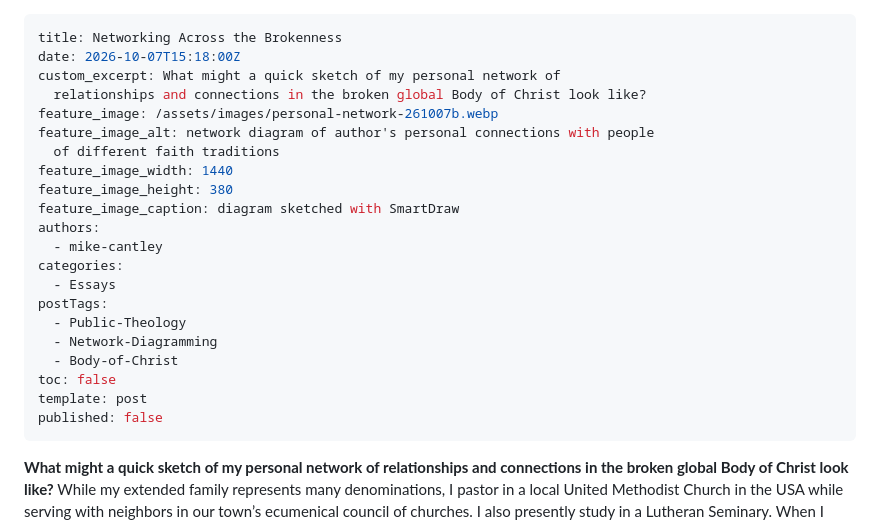
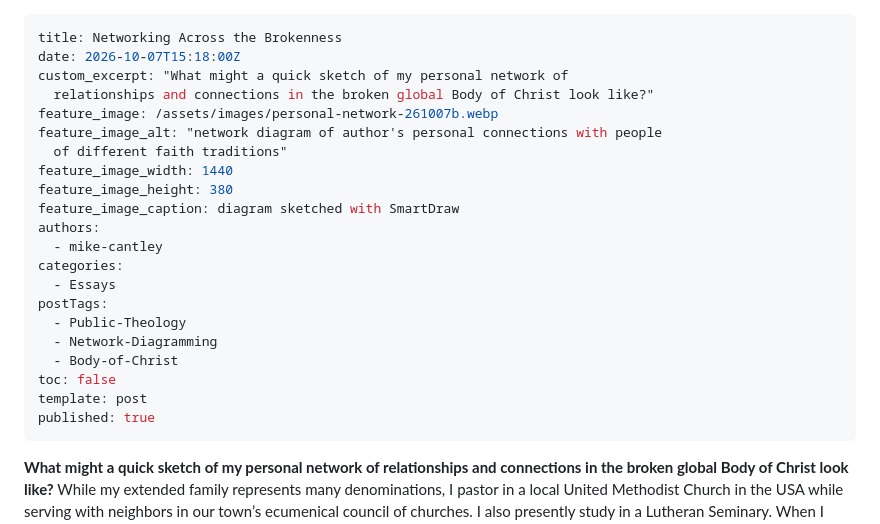
Before and after one commit to adamdjbrett/publictheology.com, a Markdown page: src/posts/2026-10-07-networking-across-the-brokenness.md, the part around the change. Rendered like a GitHub page.

```diff
--- a/src/posts/2026-10-07-networking-across-the-brokenness.md
+++ b/src/posts/2026-10-07-networking-across-the-brokenness.md
@@ -1,11 +1,11 @@
 ---
 title: Networking Across the Brokenness
 date: 2026-10-07T15:18:00Z
-custom_excerpt: What might a quick sketch of my personal network of
-  relationships and connections in the broken global Body of Christ look like?
+custom_excerpt: "What might a quick sketch of my personal network of
+  relationships and connections in the broken global Body of Christ look like?"
 feature_image: /assets/images/personal-network-261007b.webp
-feature_image_alt: network diagram of author's personal connections with people
-  of different faith traditions
+feature_image_alt: "network diagram of author's personal connections with people
+  of different faith traditions"
 feature_image_width: 1440
 feature_image_height: 380
 feature_image_caption: diagram sketched with SmartDraw
@@ -19,7 +19,7 @@ postTags:
   - Body-of-Christ
 toc: false
 template: post
-published: false
+published: true
 ---
 **What might a quick sketch of my personal network of relationships and connections in the broken global Body of Christ look like?** While my extended family represents many denominations, I pastor in a local United Methodist Church in the USA while serving with neighbors in our town’s ecumenical council of churches. I also presently study in a Lutheran Seminary. When I start sketching the relationships and nodes, I quickly see the mounting complexities and crisscrossing of our historical and theological connections.
 
```
